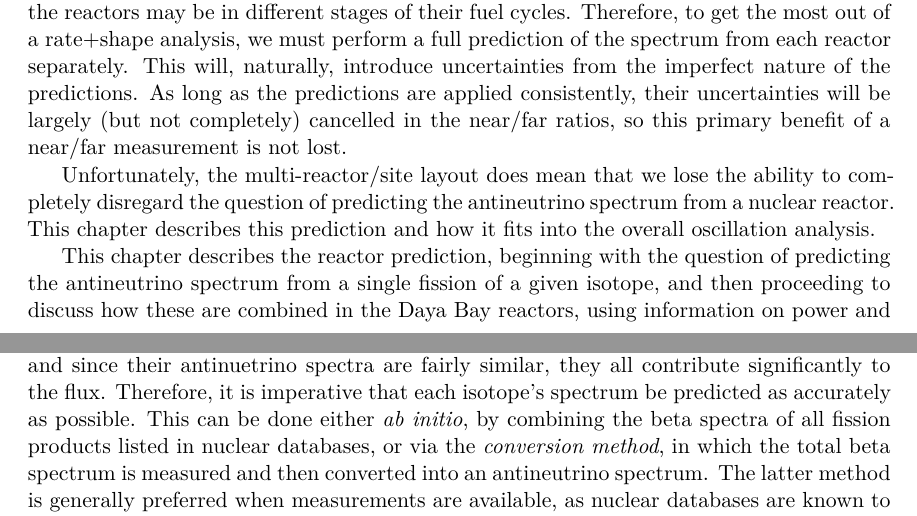
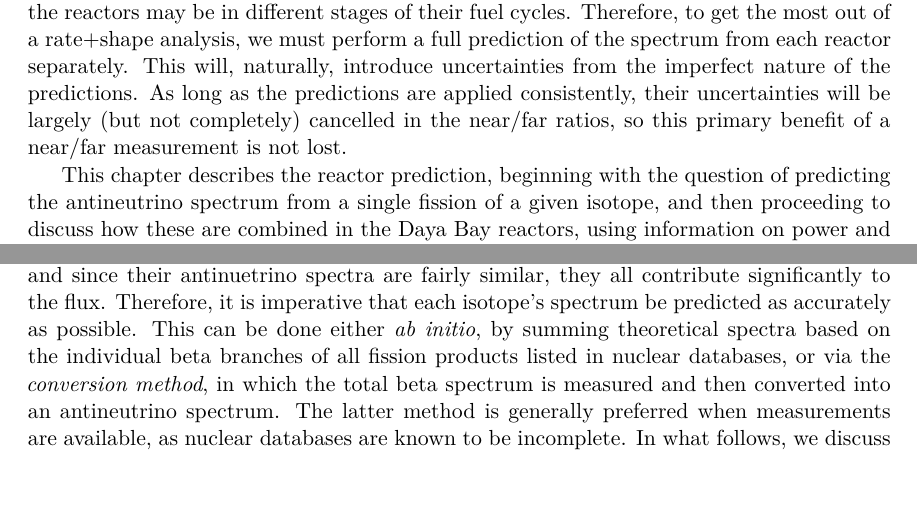
Before and after one commit to mjkramer/thesis, a LaTeX thesis (chapters/Reactor.tex): two parts of pages 1 and 2 of 3, joined at a grey line, cut so that both start at the same text, the shorter picture padded with empty space. Compiled offline with XeLaTeX.

Commit message:
delete junk paragraph

```diff
--- a/chapters/Reactor.tex
+++ b/chapters/Reactor.tex
@@ -13,8 +13,6 @@ In the simplest approach, one can just use the known power and baseline informat
 
 However, measuring $\Delta m^2$ involves examining the detailed shapes of the near and far spectra. In the simple approach just described, it is assumed that all reactors are producing the same spectral shape (and ratio of flux to power). This is not necessarily accurate, as the reactors may be in different stages of their fuel cycles. Therefore, to get the most out of a rate+shape analysis, we must perform a full prediction of the spectrum from each reactor separately. This will, naturally, introduce uncertainties from the imperfect nature of the predictions. As long as the predictions are applied consistently, their uncertainties will be largely (but not completely) cancelled in the near/far ratios, so this primary benefit of a near/far measurement is not lost.
 
-Unfortunately, the multi-reactor/site layout does mean that we lose the ability to completely disregard the question of predicting the antineutrino spectrum from a nuclear reactor. This chapter describes this prediction and how it fits into the overall oscillation analysis.
-
 This chapter describes the reactor prediction, beginning with the question of predicting the antineutrino spectrum from a single fission of a given isotope, and then proceeding to discuss how these are combined in the Daya Bay reactors, using information on power and burnup (i.e., fission fractions) to form a full spectrum prediction.
 
 \section{Spectrum prediction}
@@ -27,7 +25,7 @@ This chapter describes the reactor prediction, beginning with the question of pr
 
 In a conventional nuclear reactor, virtually all of the power originates from the fission of four isotopes: \urfive, \punine, \puone, and \ureight. In a fresh fuel assembly of low-enriched uranium, initially some 92\% of fissions will be of \urfive, while the remaining 8\% will be fast-neutron fissions of \ureight. This \ureight fraction remains nearly constant throughout a fuel cycle. At the same time, some of the \ureight will undergo neutron capture and subsequent beta decay to \punine, whose fission rate rapidly reaches 10-20\% of the total, eventually catching up to the (decreasing) \urfive rate by the end of the cycle ($\sim$450 days). A fraction of \punine will produce \puone after a pair of neutron captures, and by the end of the cycle this isotope will contribute a fission fraction comparable to that of \ureight.
 
-Clearly, all four isotopes contribute a non-neglible fraction of the total thermal power, and since their antinuetrino spectra are fairly similar, they all contribute significantly to the flux. Therefore, it is imperative that each isotope's spectrum be predicted as accurately as possible. This can be done either \emph{ab initio}, by combining the beta spectra of all fission products listed in nuclear databases, or via the \emph{conversion method}, in which the total beta spectrum is measured and then converted into an antineutrino spectrum. The latter method is generally preferred when measurements are available, as nuclear databases are known to be incomplete. In what follows, we discuss the existing predictions produced using both methods, and determine an optimal set of predictions to use in the oscillation analysis.
+Clearly, all four isotopes contribute a non-neglible fraction of the total thermal power, and since their antinuetrino spectra are fairly similar, they all contribute significantly to the flux. Therefore, it is imperative that each isotope's spectrum be predicted as accurately as possible. This can be done either \emph{ab initio}, by summing theoretical spectra based on the individual beta branches of all fission products listed in nuclear databases, or via the \emph{conversion method}, in which the total beta spectrum is measured and then converted into an antineutrino spectrum. The latter method is generally preferred when measurements are available, as nuclear databases are known to be incomplete. In what follows, we discuss the existing predictions produced using both methods, and determine an optimal set of predictions to use in the oscillation analysis.
 
 \subsection{\textit{Ab initio} method}
 \label{sec:abinitio}
```
